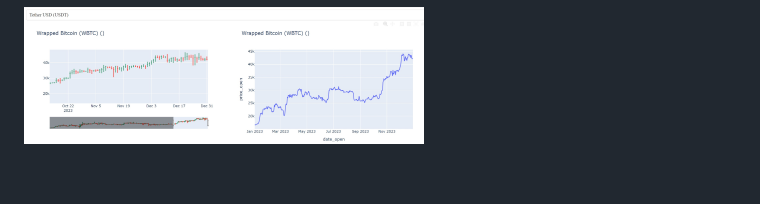
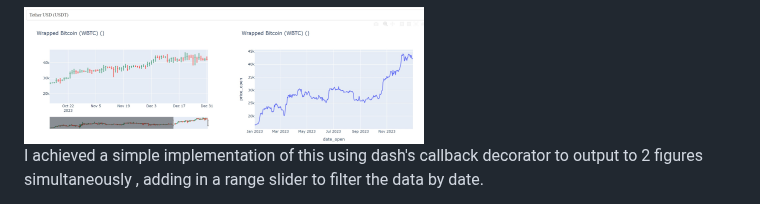
Before and after one commit to SnokTrok/cryptoTracker, a Markdown page: devlog/entry3.md, the part around the change. Rendered like a GitHub page; blank space fills up the shorter version.

Commit message:
Devlog updates

```diff
--- a/devlog/entry3.md
+++ b/devlog/entry3.md
@@ -57,3 +57,5 @@ After recreating my selector in dash and using its callback decorator I could no
 <div>
 <img src="img/dash_setup.jpg" alt="drawing" width="400" style='inline'/>
 </div>
+
+I achieved a simple implementation of this using dash's callback decorator to output to 2 figures simultaneously , adding in a range slider to filter the data by date.
```
Also changed, not shown: devlog/entry4.md (+3 -0 lines).
